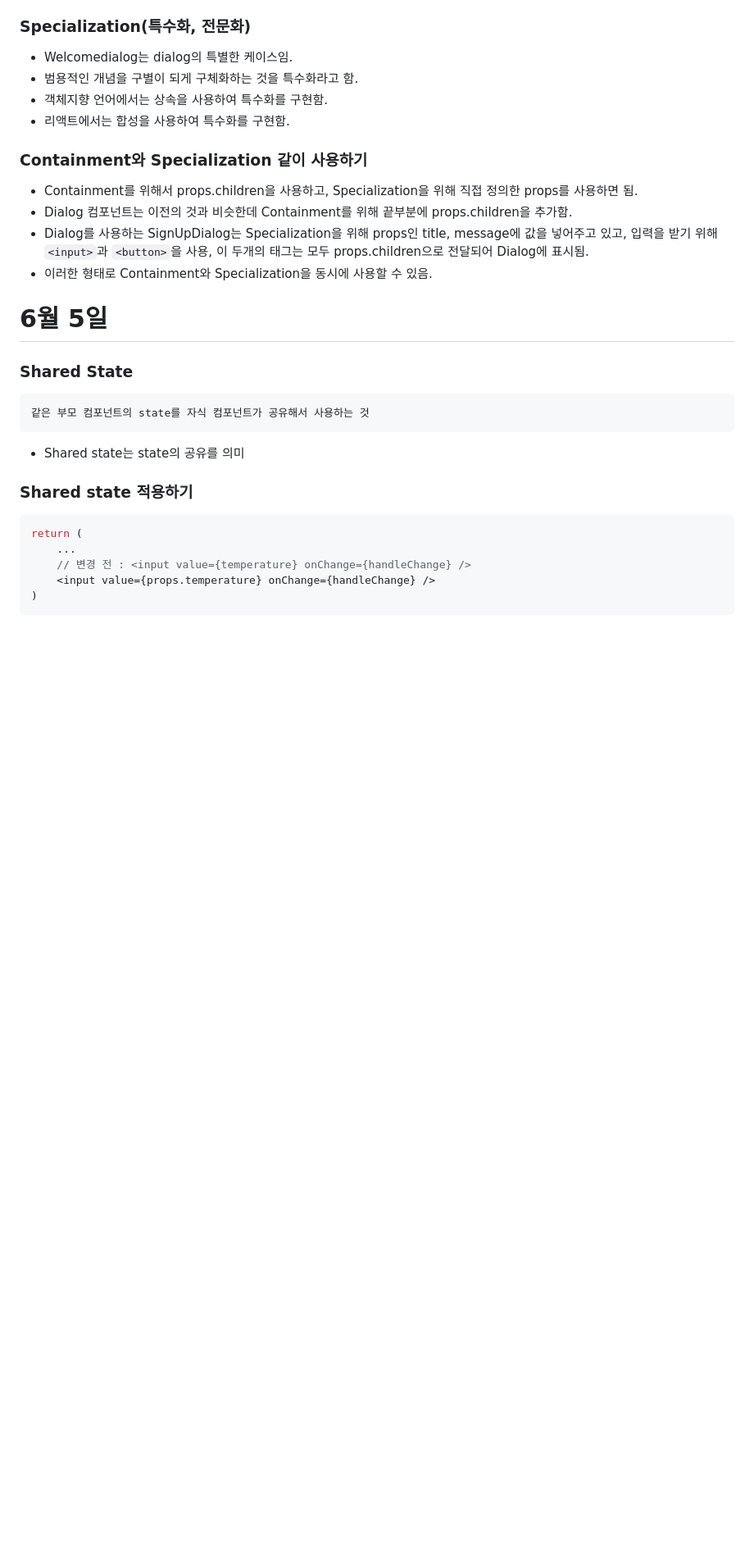
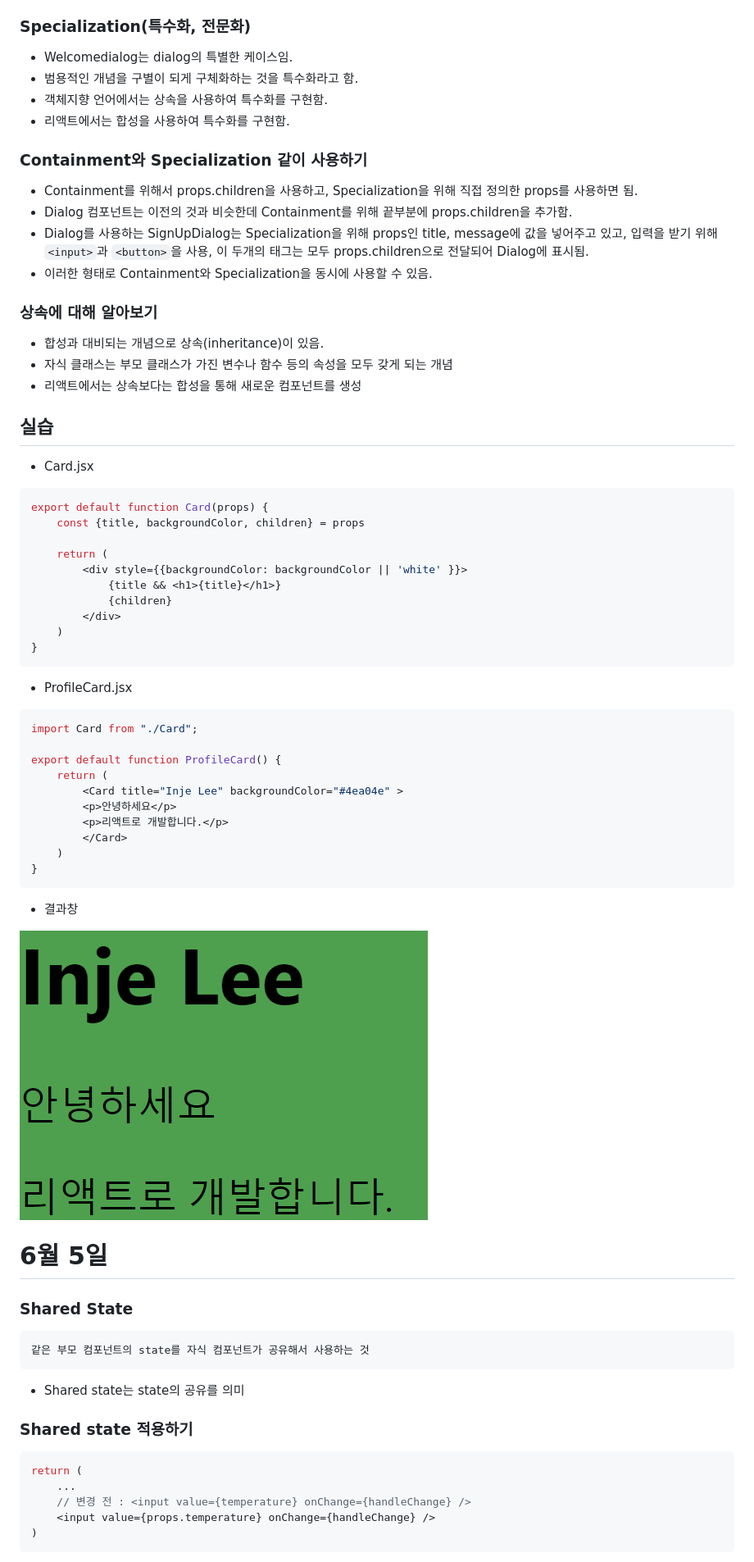
Before and after one commit to soweat/react1-2, a Markdown page: README.md, the part around the change. Shown: that part at 82% size. Rendered like a GitHub page; pictures changed too: image-2.png (added); blank space fills up the shorter version.

````diff
--- a/README.md
+++ b/README.md
@@ -12,6 +12,41 @@
 * Dialog 컴포넌트는 이전의 것과 비슷한데 Containment를 위해 끝부분에 props.children을 추가함.
 * Dialog를 사용하는 SignUpDialog는 Specialization을 위해 props인 title, message에 값을 넣어주고 있고, 입력을 받기 위해 ```<input>```과 ```<button>```을 사용, 이 두개의 태그는 모두 props.children으로 전달되어 Dialog에 표시됨.
 * 이러한 형태로 Containment와 Specialization을 동시에 사용할 수 있음.
+
+### 상속에 대해 알아보기
+* 합성과 대비되는 개념으로 상속(inheritance)이 있음.
+* 자식 클래스는 부모 클래스가 가진 변수나 함수 등의 속성을 모두 갖게 되는 개념
+* 리액트에서는 상속보다는 합성을 통해 새로운 컴포넌트를 생성
+## 실습
+* Card.jsx
+```js
+export default function Card(props) {
+    const {title, backgroundColor, children} = props
+
+    return (
+        <div style={{backgroundColor: backgroundColor || 'white' }}>
+            {title && <h1>{title}</h1>}
+            {children}
+        </div>
+    )
+}
+```
+* ProfileCard.jsx
+```js
+import Card from "./Card";
+
+export default function ProfileCard() {
+    return (
+        <Card title="Inje Lee" backgroundColor="#4ea04e" >
+        <p>안녕하세요</p>
+        <p>리액트로 개발합니다.</p>
+        </Card>
+    )
+}
+```
+* 결과창
+
+![Alt text](image-2.png)
 
 # 6월 5일
 
````
